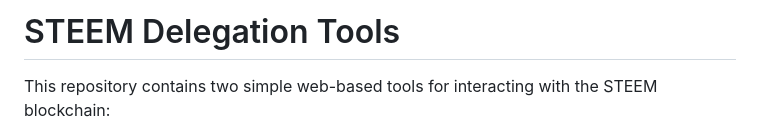
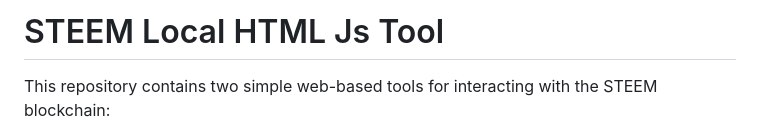
Before and after one commit to Steemblocks/Steem-Local-HTML-Js-Tool, a Markdown page: README.md, the part around the change. Drawn GitHub-style.

```diff
--- a/README.md
+++ b/README.md
@@ -1,4 +1,4 @@
-# STEEM Delegation Tools
+# STEEM Local HTML Js Tool
 
 This repository contains two simple web-based tools for interacting with the STEEM blockchain:
 1. **STEEM Delegation Tool**: Allows users to delegate STEEM Power (VESTS) to another account.
```
